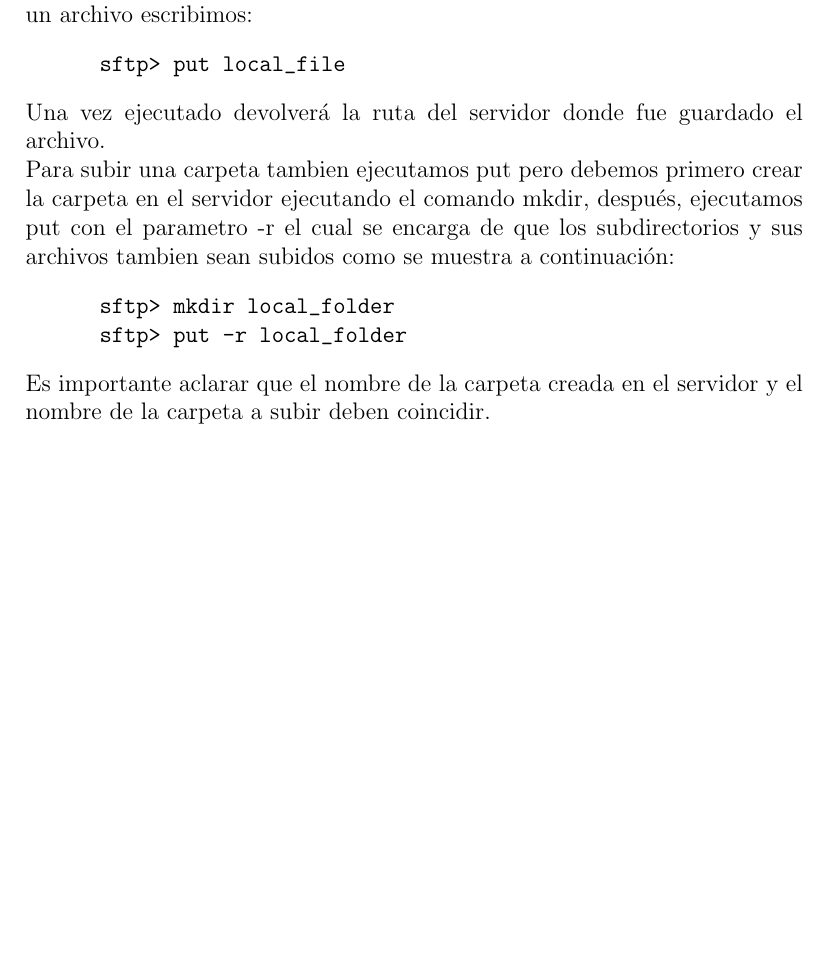
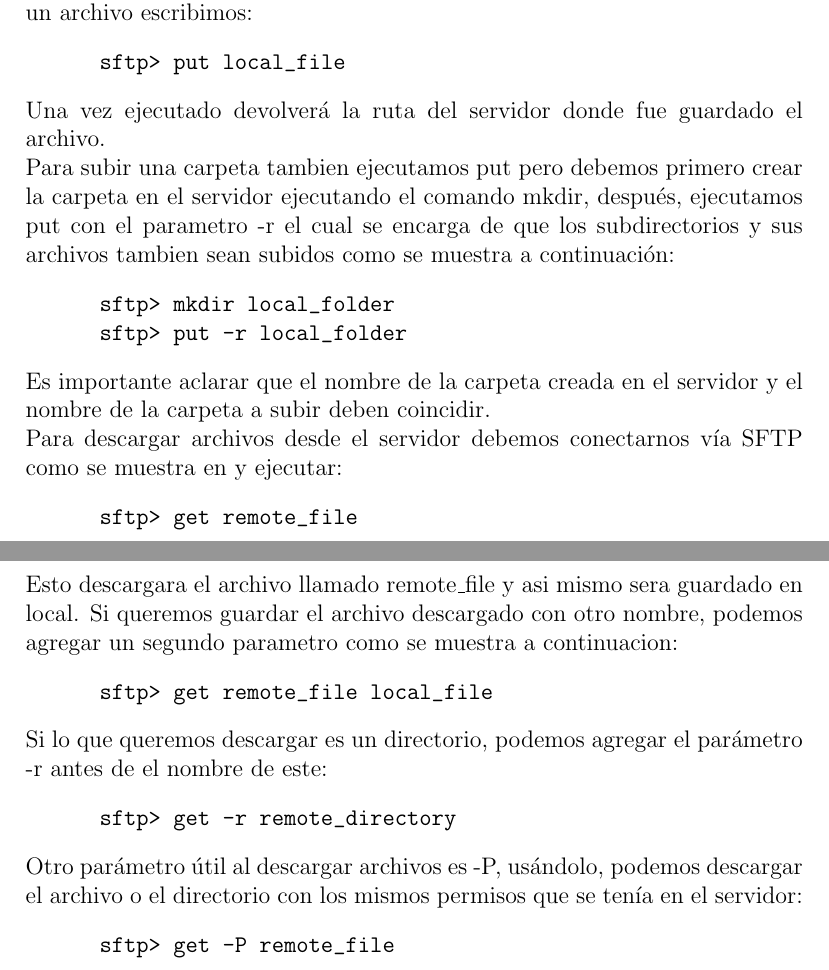
Before and after one commit to AR4Z/admon-server, a LaTeX document (templatetop.tex): part of page 4 of 4 before the commit and two parts of pages 4 and 5 of 5 after it, the two joined at a grey line, cut so that both start at the same text, the shorter picture padded with empty space. Compiled offline with pdfLaTeX.

Commit message:
how to download files and folders using sftp

```diff
--- a/templatetop.tex
+++ b/templatetop.tex
@@ -65,5 +65,24 @@ Para subir una carpeta tambien ejecutamos put pero debemos primero crear la carp
       sftp> mkdir local_folder
       sftp> put -r local_folder
 \end{verbatim}
-Es importante aclarar que el nombre de la carpeta creada en el servidor y el nombre de la carpeta a subir deben coincidir.
+Es importante aclarar que el nombre de la carpeta creada
+en el servidor y el nombre de la carpeta a subir deben coincidir.\\
+Para descargar archivos desde el servidor debemos conectarnos v\'ia
+SFTP como se muestra en y ejecutar:
+\begin{verbatim}
+      sftp> get remote_file
+\end{verbatim}
+Esto descargara el archivo llamado remote\_file y asi mismo sera guardado en local.
+Si queremos guardar el archivo descargado con otro nombre, podemos agregar un segundo parametro como se muestra a continuacion:
+\begin{verbatim}
+      sftp> get remote_file local_file
+\end{verbatim}
+Si lo que queremos descargar es un directorio, podemos agregar el par\'ametro -r antes de el nombre de este:
+\begin{verbatim}
+      sftp> get -r remote_directory
+\end{verbatim}
+Otro par\'ametro \'util al descargar archivos es -P, us\'andolo, podemos descargar el archivo o el directorio con los mismos permisos que se ten\'ia en el servidor:
+\begin{verbatim}
+      sftp> get -P remote_file
+\end{verbatim}
 \end{document}
```
Also changed, not shown: templatetop.pdf, 3 other files.
